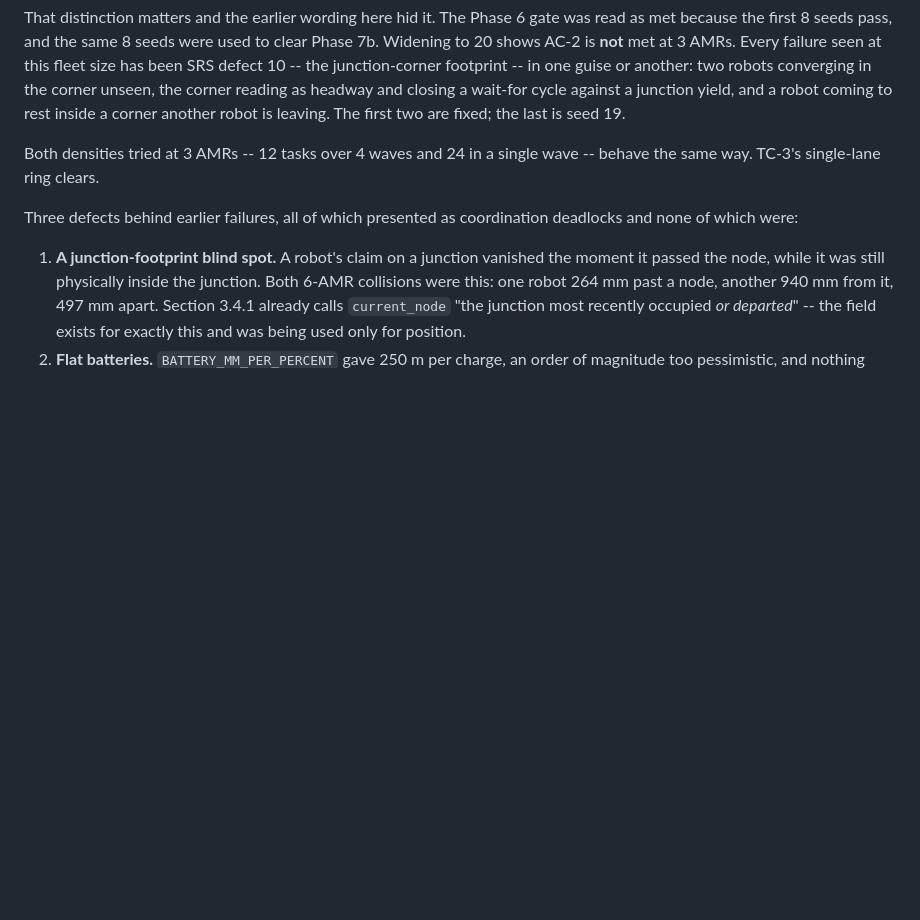
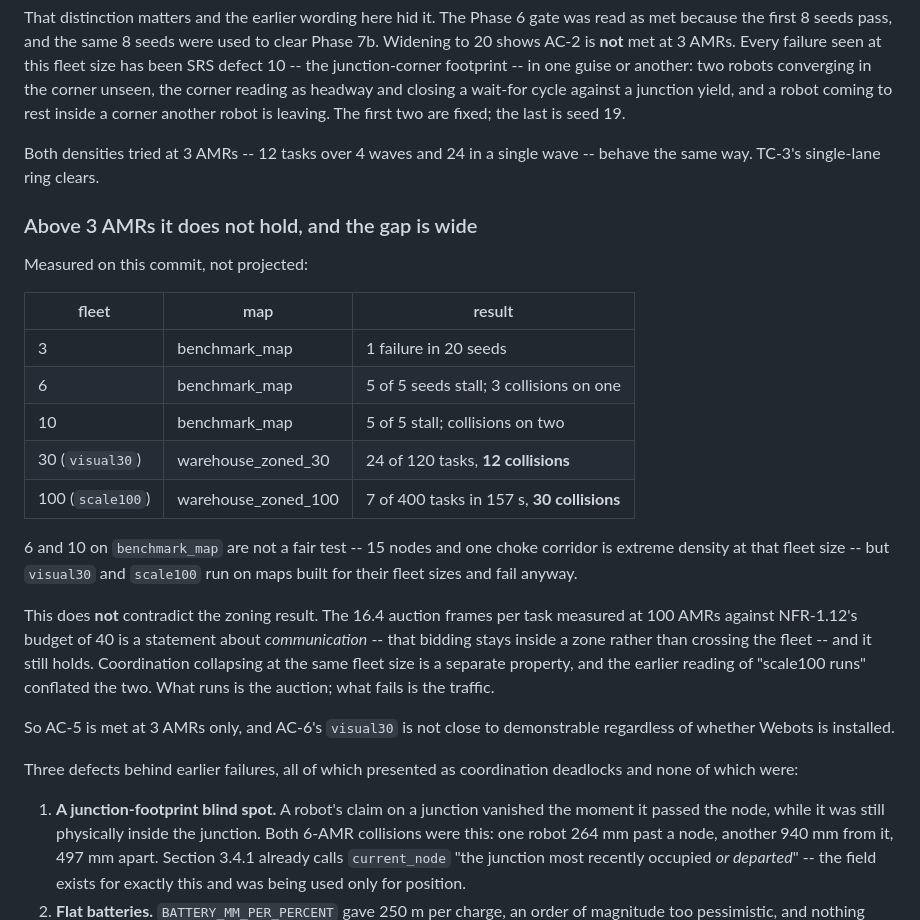
Before and after one commit to Manibalan1270/sih, a Markdown page: README.md, the part around the change. GitHub-like rendering; blank space fills up the shorter version.

Commit message:
Measure the fleet sizes above 3, and correct what scale100 was taken to show
No code change. The corner fix was expected to unblock the larger fleets and does not,
so the numbers belong in the README rather than in an assumption.

30 AMRs on warehouse_zoned_30 completes 24 of 120 tasks with 12 collisions; 100 on
warehouse_zoned_100 completes 7 of 400 in 157 s of simulated time with 30. Both maps
were built for their fleet sizes, so unlike 6 and 10 on benchmark_map these are fair
tests and they fail.

The correction: "scale100 runs" was recorded on the strength of 16.4 auction frames per
task against NFR-1.12's budget of 40. That figure is about communication -- bidding
staying inside a zone instead of crossing the fleet -- and it still holds. Whether the
fleet then moves without colliding is a different property that was never measured at
that scale. AC-5 is met at 3 AMRs only, and AC-6's visual30 is not demonstrable on
coordination grounds, independently of Webots not being installed.

Co-Authored-By: Claude Opus 5 <noreply@anthropic.com>

```diff
--- a/README.md
+++ b/README.md
@@ -183,6 +183,32 @@ corner another robot is leaving. The first two are fixed; the last is seed 19.
 Both densities tried at 3 AMRs -- 12 tasks over 4 waves and 24 in a single wave --
 behave the same way. TC-3's single-lane ring clears.
 
+### Above 3 AMRs it does not hold, and the gap is wide
+
+Measured on this commit, not projected:
+
+| fleet | map | result |
+|---|---|---|
+| 3 | benchmark_map | 1 failure in 20 seeds |
+| 6 | benchmark_map | 5 of 5 seeds stall; 3 collisions on one |
+| 10 | benchmark_map | 5 of 5 stall; collisions on two |
+| 30 (`visual30`) | warehouse_zoned_30 | 24 of 120 tasks, **12 collisions** |
+| 100 (`scale100`) | warehouse_zoned_100 | 7 of 400 tasks in 157 s, **30 collisions** |
+
+6 and 10 on `benchmark_map` are not a fair test -- 15 nodes and one choke corridor is
+extreme density at that fleet size -- but `visual30` and `scale100` run on maps built
+for their fleet sizes and fail anyway.
+
+This does **not** contradict the zoning result. The 16.4 auction frames per task
+measured at 100 AMRs against NFR-1.12's budget of 40 is a statement about
+*communication* -- that bidding stays inside a zone rather than crossing the fleet --
+and it still holds. Coordination collapsing at the same fleet size is a separate
+property, and the earlier reading of "scale100 runs" conflated the two. What runs is
+the auction; what fails is the traffic.
+
+So AC-5 is met at 3 AMRs only, and AC-6's `visual30` is not close to demonstrable
+regardless of whether Webots is installed.
+
 Three defects behind earlier failures, all of which presented as coordination
 deadlocks and none of which were:
 
```
